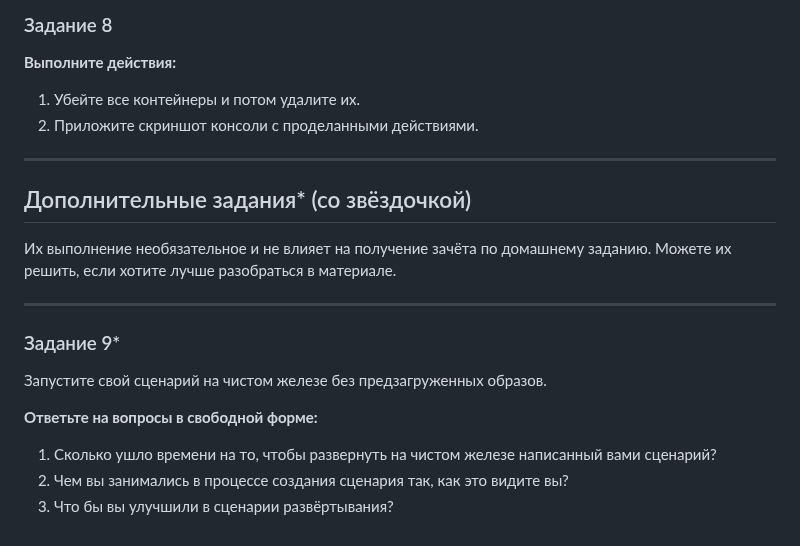
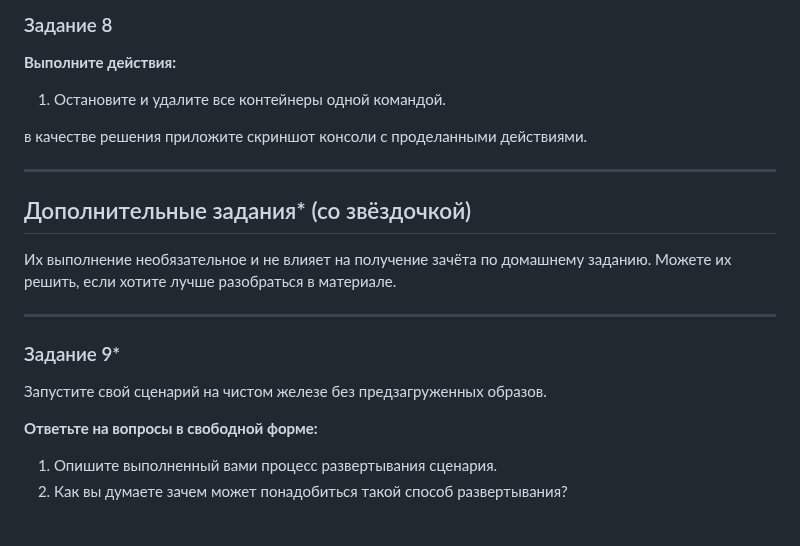
Before and after one commit to netology-code/sdvps-homeworks, a Markdown page: 6-04-new.md, the part around one of its changes. GitHub-like rendering.

```diff
--- a/6-04-new.md
+++ b/6-04-new.md
@@ -110,8 +107,9 @@
 
 **Выполните действия:**
 
-1. Убейте все контейнеры и потом удалите их.
-1. Приложите скриншот консоли с проделанными действиями.
+1. Остановите и удалите все контейнеры одной командой.
+
+в качестве решения приложите скриншот консоли с проделанными действиями.
 
 ---
 
@@ -127,6 +125,5 @@
 
 **Ответьте на вопросы в свободной форме:**
 
-1. Сколько ушло времени на то, чтобы развернуть на чистом железе написанный вами сценарий?
-2. Чем вы занимались в процессе создания сценария так, как это видите вы?
-3. Что бы вы улучшили в сценарии развёртывания?
+1. Опишите выполненный вами процесс развертывания сценария.
+2. Как вы думаете зачем может понадобиться такой способ развертывания?
```
Also changed, not shown: other parts of 6-04-new.md (+26 -29 lines).
